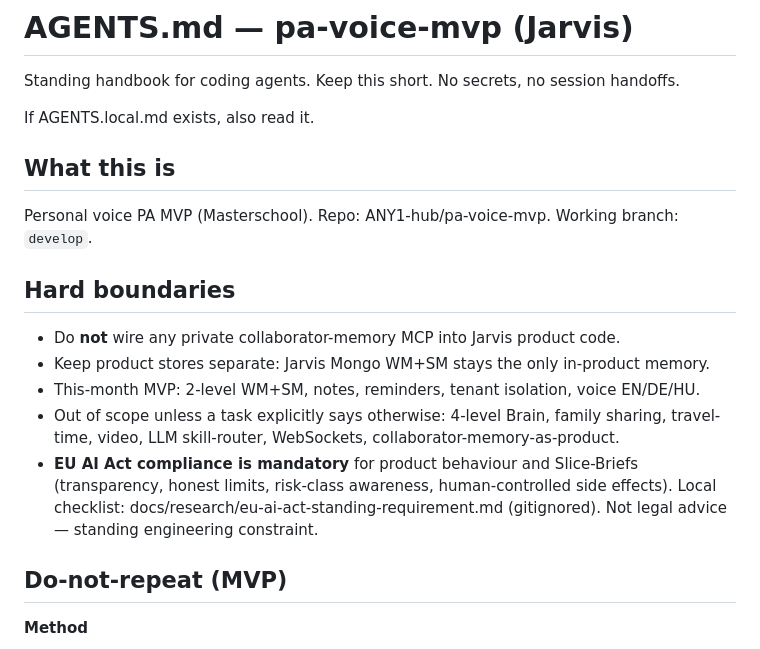
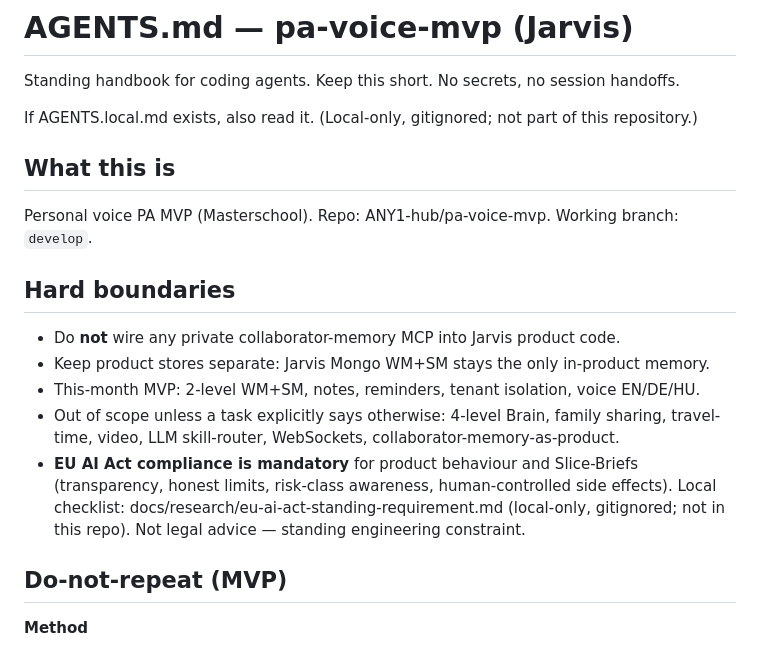
Before and after one commit to ANY1-hub/pa-voice-mvp, a Markdown page: AGENTS.md, the part around the change. Drawn GitHub-style.

Commit message:
docs(agents): mark local-only gitignored references

```diff
--- a/AGENTS.md
+++ b/AGENTS.md
@@ -2,7 +2,7 @@
 
 Standing handbook for coding agents. Keep this short. No secrets, no session handoffs.
 
-If AGENTS.local.md exists, also read it.
+If AGENTS.local.md exists, also read it. (Local-only, gitignored; not part of this repository.)
 
 ## What this is
 Personal voice PA MVP (Masterschool). Repo: ANY1-hub/pa-voice-mvp. Working branch: `develop`.
@@ -12,7 +12,7 @@ Personal voice PA MVP (Masterschool). Repo: ANY1-hub/pa-voice-mvp. Working branc
 - Keep product stores separate: Jarvis Mongo WM+SM stays the only in-product memory.
 - This-month MVP: 2-level WM+SM, notes, reminders, tenant isolation, voice EN/DE/HU.
 - Out of scope unless a task explicitly says otherwise: 4-level Brain, family sharing, travel-time, video, LLM skill-router, WebSockets, collaborator-memory-as-product.
-- **EU AI Act compliance is mandatory** for product behaviour and Slice-Briefs (transparency, honest limits, risk-class awareness, human-controlled side effects). Local checklist: docs/research/eu-ai-act-standing-requirement.md (gitignored). Not legal advice — standing engineering constraint.
+- **EU AI Act compliance is mandatory** for product behaviour and Slice-Briefs (transparency, honest limits, risk-class awareness, human-controlled side effects). Local checklist: docs/research/eu-ai-act-standing-requirement.md (local-only, gitignored; not in this repo). Not legal advice — standing engineering constraint.
 
 ## Do-not-repeat (MVP)
 
```
